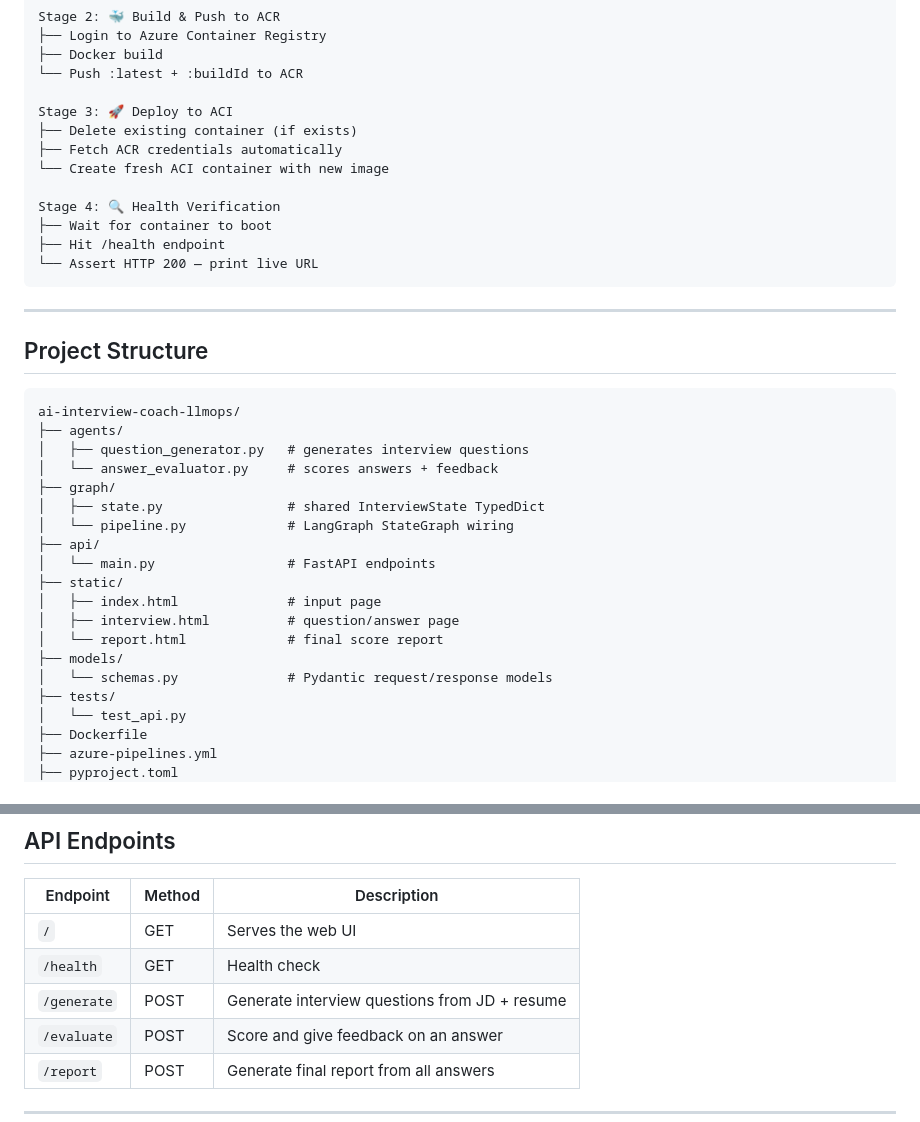
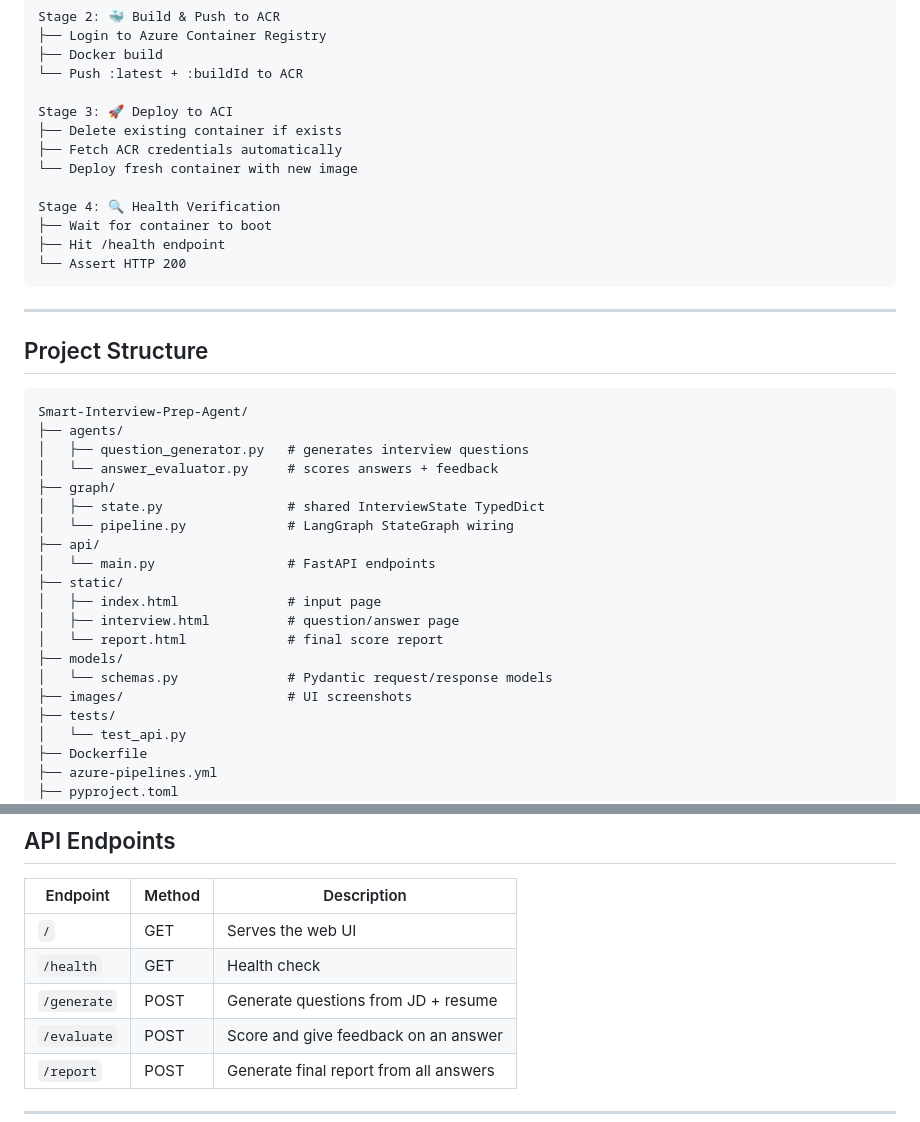
Before and after one commit to muneeb-rashid-cyan/Smart-Interview-Prep-Agent, a Markdown page: README.md, 2 parts joined by grey strips. Rendered like a GitHub page.

````diff
--- a/README.md
+++ b/README.md
@@ -65,14 +65,14 @@ Stage 2: 🐳 Build & Push to ACR
 └── Push :latest + :buildId to ACR
 
 Stage 3: 🚀 Deploy to ACI
-├── Delete existing container (if exists)
+├── Delete existing container if exists
 ├── Fetch ACR credentials automatically
-└── Create fresh ACI container with new image
+└── Deploy fresh container with new image
 
 Stage 4: 🔍 Health Verification
 ├── Wait for container to boot
 ├── Hit /health endpoint
-└── Assert HTTP 200 — print live URL
+└── Assert HTTP 200
 ```
 
 ---
@@ -80,7 +80,7 @@ Stage 4: 🔍 Health Verification
 ## Project Structure
 
 ```
-ai-interview-coach-llmops/
+Smart-Interview-Prep-Agent/
 ├── agents/
 │   ├── question_generator.py   # generates interview questions
 │   └── answer_evaluator.py     # scores answers + feedback
@@ -95,6 +95,7 @@ ai-interview-coach-llmops/
 │   └── report.html             # final score report
 ├── models/
 │   └── schemas.py              # Pydantic request/response models
+├── images/                     # UI screenshots
 ├── tests/
 │   └── test_api.py
 ├── Dockerfile
@@ -111,7 +112,7 @@ ai-interview-coach-llmops/
 |---|---|---|
 | `/` | GET | Serves the web UI |
 | `/health` | GET | Health check |
-| `/generate` | POST | Generate interview questions from JD + resume |
+| `/generate` | POST | Generate questions from JD + resume |
 | `/evaluate` | POST | Score and give feedback on an answer |
 | `/report` | POST | Generate final report from all answers |
 
````
Also changed, not shown: other parts of README.md (+25 -18 lines).
